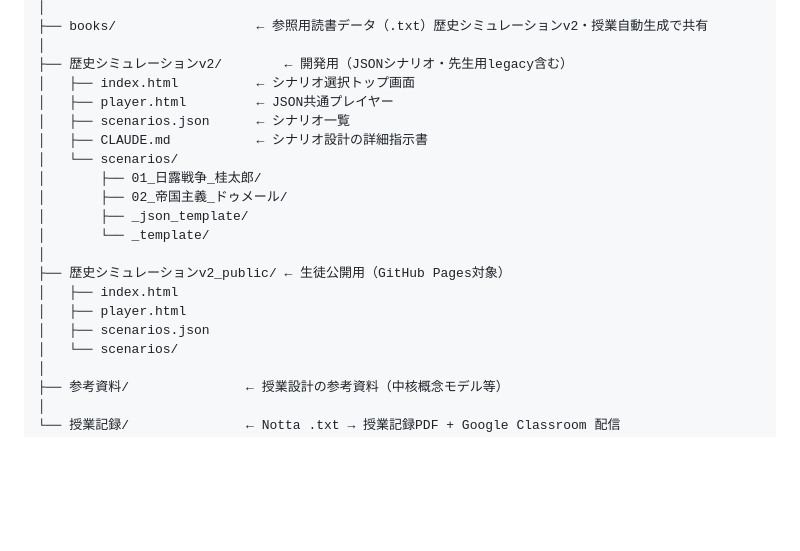
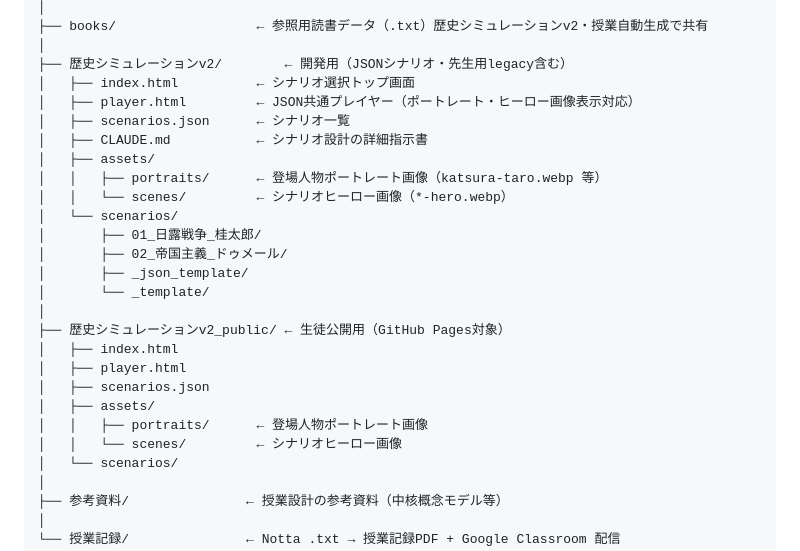
Before and after one commit to nabe-san/claude-kyoiku, a Markdown page: CLAUDE.md, the part around the change. Drawn GitHub-style; blank space fills up the shorter version.

Commit message:
Document simulation asset folders

```diff
--- a/CLAUDE.md
+++ b/CLAUDE.md
@@ -66,9 +66,12 @@ claude開発/
 │
 ├── 歴史シミュレーションv2/        ← 開発用（JSONシナリオ・先生用legacy含む）
 │   ├── index.html          ← シナリオ選択トップ画面
-│   ├── player.html         ← JSON共通プレイヤー
+│   ├── player.html         ← JSON共通プレイヤー（ポートレート・ヒーロー画像表示対応）
 │   ├── scenarios.json      ← シナリオ一覧
 │   ├── CLAUDE.md           ← シナリオ設計の詳細指示書
+│   ├── assets/
+│   │   ├── portraits/      ← 登場人物ポートレート画像（katsura-taro.webp 等）
+│   │   └── scenes/         ← シナリオヒーロー画像（*-hero.webp）
 │   └── scenarios/
 │       ├── 01_日露戦争_桂太郎/
 │       ├── 02_帝国主義_ドゥメール/
@@ -79,6 +82,9 @@ claude開発/
 │   ├── index.html
 │   ├── player.html
 │   ├── scenarios.json
+│   ├── assets/
+│   │   ├── portraits/      ← 登場人物ポートレート画像
+│   │   └── scenes/         ← シナリオヒーロー画像
 │   └── scenarios/
 │
 ├── 参考資料/               ← 授業設計の参考資料（中核概念モデル等）
```
